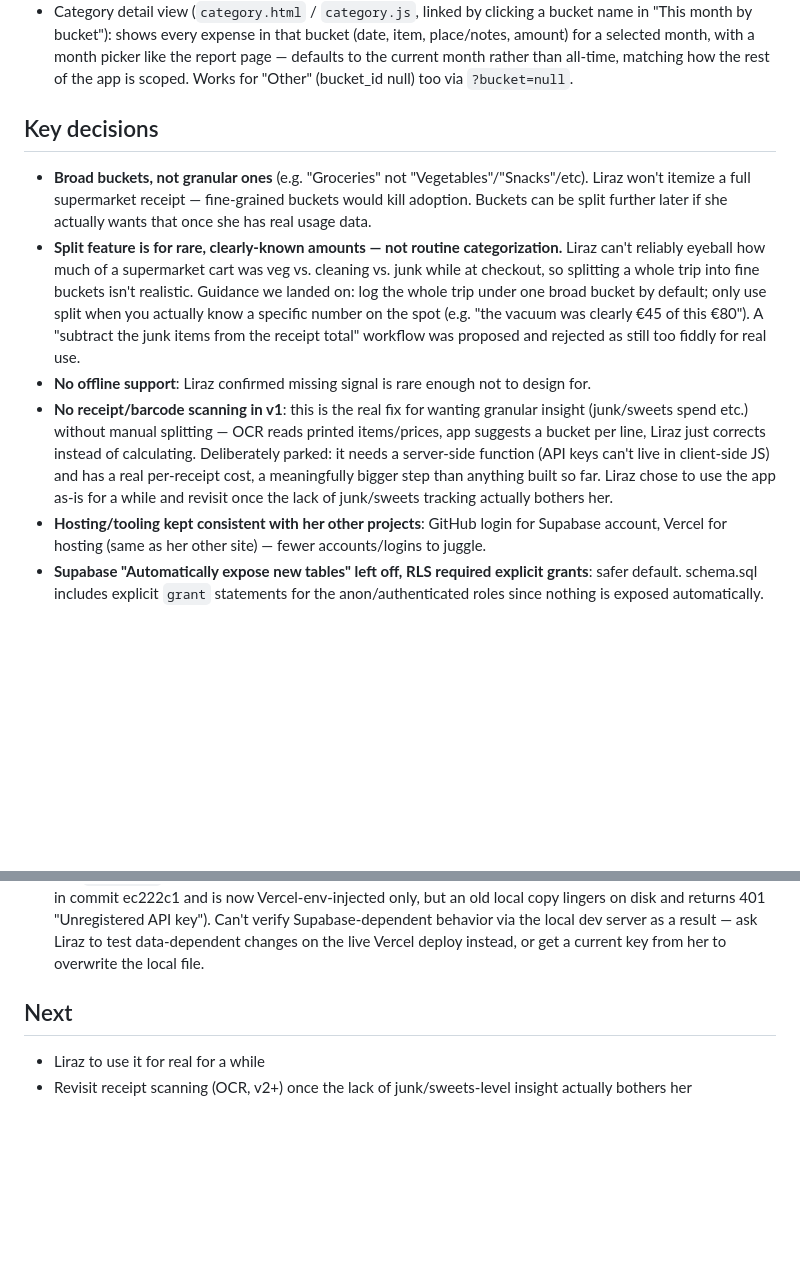
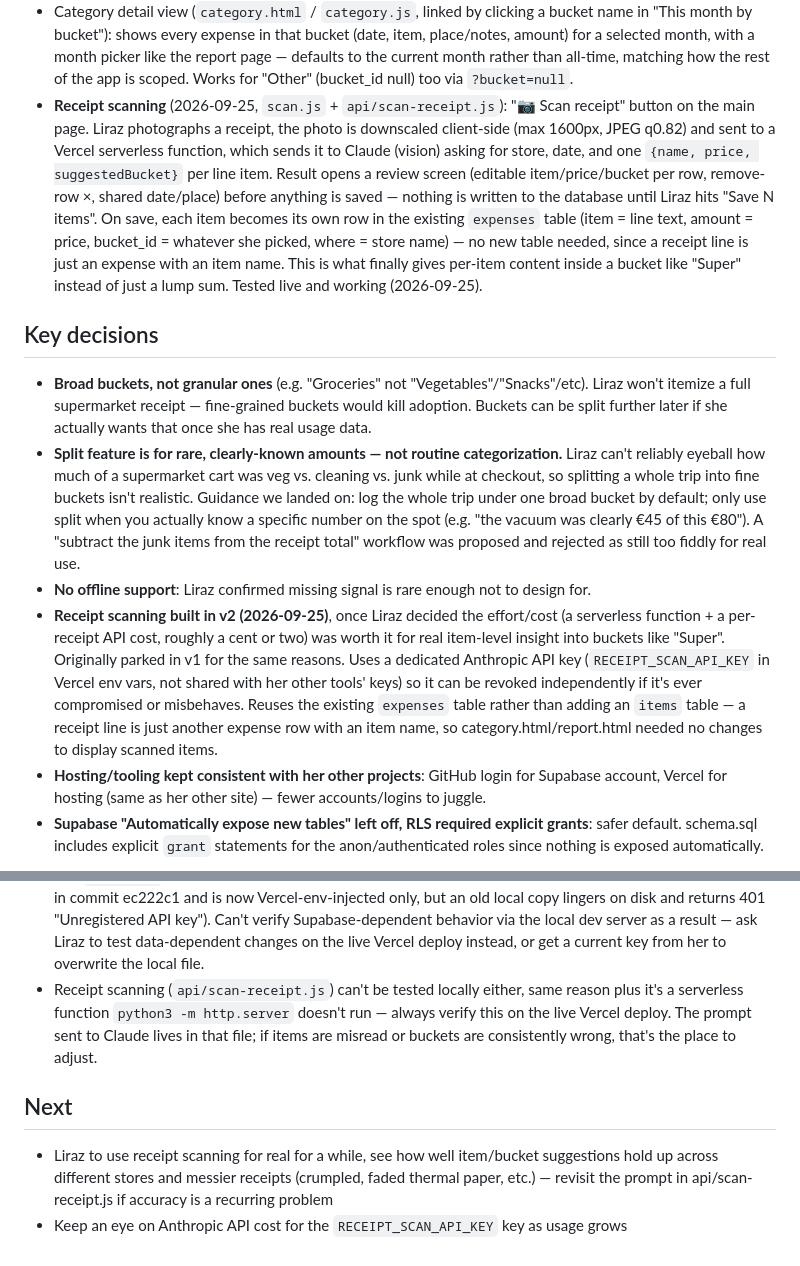
Before and after one commit to LirazAxelrad100/expenses, a Markdown page: CLAUDE.md, 2 parts joined by grey strips. Rendered like a GitHub page; blank space fills up the shorter version.

Commit message:
updated claude.md with all information about new feature

```diff
--- a/CLAUDE.md
+++ b/CLAUDE.md
@@ -55,6 +55,16 @@ home screen as a full-screen web app.
   selected month, with a month picker like the report page — defaults to the current month rather
   than all-time, matching how the rest of the app is scoped. Works for "Other" (bucket_id null)
   too via `?bucket=null`.
+- **Receipt scanning** (2026-09-25, `scan.js` + `api/scan-receipt.js`): "📷 Scan receipt" button on
+  the main page. Liraz photographs a receipt, the photo is downscaled client-side (max 1600px,
+  JPEG q0.82) and sent to a Vercel serverless function, which sends it to Claude (vision) asking
+  for store, date, and one `{name, price, suggestedBucket}` per line item. Result opens a review
+  screen (editable item/price/bucket per row, remove-row ×, shared date/place) before anything is
+  saved — nothing is written to the database until Liraz hits "Save N items". On save, each item
+  becomes its own row in the existing `expenses` table (item = line text, amount = price,
+  bucket_id = whatever she picked, where = store name) — no new table needed, since a receipt line
+  is just an expense with an item name. This is what finally gives per-item content inside a
+  bucket like "Super" instead of just a lump sum. Tested live and working (2026-09-25).
 
 ## Key decisions
 - **Broad buckets, not granular ones** (e.g. "Groceries" not "Vegetables"/"Snacks"/etc). Liraz
@@ -67,12 +77,14 @@ home screen as a full-screen web app.
   number on the spot (e.g. "the vacuum was clearly €45 of this €80"). A "subtract the junk items
   from the receipt total" workflow was proposed and rejected as still too fiddly for real use.
 - **No offline support**: Liraz confirmed missing signal is rare enough not to design for.
-- **No receipt/barcode scanning in v1**: this is the real fix for wanting granular insight
-  (junk/sweets spend etc.) without manual splitting — OCR reads printed items/prices, app
-  suggests a bucket per line, Liraz just corrects instead of calculating. Deliberately parked:
-  it needs a server-side function (API keys can't live in client-side JS) and has a real
-  per-receipt cost, a meaningfully bigger step than anything built so far. Liraz chose to use
-  the app as-is for a while and revisit once the lack of junk/sweets tracking actually bothers her.
+- **Receipt scanning built in v2 (2026-09-25)**, once Liraz decided the effort/cost (a serverless
+  function + a per-receipt API cost, roughly a cent or two) was worth it for real item-level
+  insight into buckets like "Super". Originally parked in v1 for the same reasons. Uses a
+  dedicated Anthropic API key (`RECEIPT_SCAN_API_KEY` in Vercel env vars, not shared with her other
+  tools' keys) so it can be revoked independently if it's ever compromised or misbehaves.
+  Reuses the existing `expenses` table rather than adding an `items` table — a receipt line is
+  just another expense row with an item name, so category.html/report.html needed no changes to
+  display scanned items.
 - **Hosting/tooling kept consistent with her other projects**: GitHub login for Supabase account,
   Vercel for hosting (same as her other site) — fewer accounts/logins to juggle.
 - **Supabase "Automatically expose new tables" left off, RLS required explicit grants**: safer
@@ -109,7 +121,13 @@ home screen as a full-screen web app.
   lingers on disk and returns 401 "Unregistered API key"). Can't verify Supabase-dependent
   behavior via the local dev server as a result — ask Liraz to test data-dependent changes on the
   live Vercel deploy instead, or get a current key from her to overwrite the local file.
+- Receipt scanning (`api/scan-receipt.js`) can't be tested locally either, same reason plus it's a
+  serverless function `python3 -m http.server` doesn't run — always verify this on the live
+  Vercel deploy. The prompt sent to Claude lives in that file; if items are misread or buckets are
+  consistently wrong, that's the place to adjust.
 
 ## Next
-- Liraz to use it for real for a while
-- Revisit receipt scanning (OCR, v2+) once the lack of junk/sweets-level insight actually bothers her
+- Liraz to use receipt scanning for real for a while, see how well item/bucket suggestions hold up
+  across different stores and messier receipts (crumpled, faded thermal paper, etc.) — revisit the
+  prompt in api/scan-receipt.js if accuracy is a recurring problem
+- Keep an eye on Anthropic API cost for the `RECEIPT_SCAN_API_KEY` key as usage grows
```
